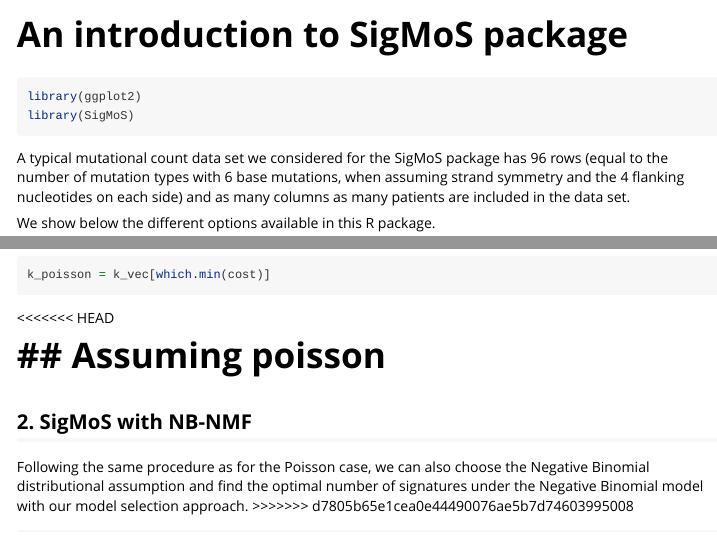
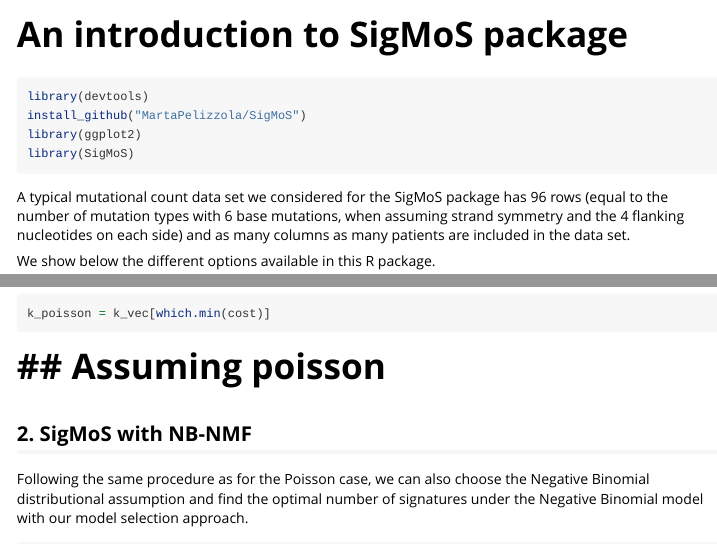
Before and after one commit to MartaPelizzola/SigMoS, an R Markdown document (vignettes/SigMoS-vignette.Rmd): the page in a window 1100 px wide, from its top, and a second part further down, joined at a grey line. Rendered offline with R 4.5, knitr and Pandoc, with nearby package versions; some code elsewhere in the file could not run offline; long lines of code are wrapped.

Commit message:
resolved merge conflicts

````diff
--- a/vignettes/SigMoS-vignette.Rmd
+++ b/vignettes/SigMoS-vignette.Rmd
@@ -15,6 +15,8 @@
 ```
 
 ```{r setup}
+library(devtools)
+install_github("MartaPelizzola/SigMoS")
 library(ggplot2)
 library(SigMoS)
 ```
@@ -36,14 +38,12 @@
 k_poisson = k_vec[which.min(cost)]
 ```
 
-<<<<<<< HEAD
-
 
 ## Assuming poisson
 =======
 ## 2. SigMoS with NB-NMF
 Following the same procedure as for the Poisson case, we can also choose the Negative Binomial distributional assumption and find the optimal number of signatures under the Negative Binomial model with our model selection approach.
->>>>>>> d7805b65e1cea0e44490076ae5b7d74603995008
+
 
 ```{r NBpatientspecific, warning = FALSE}
 k_vec <- 2:8
````
Also changed, not shown: README.md.
